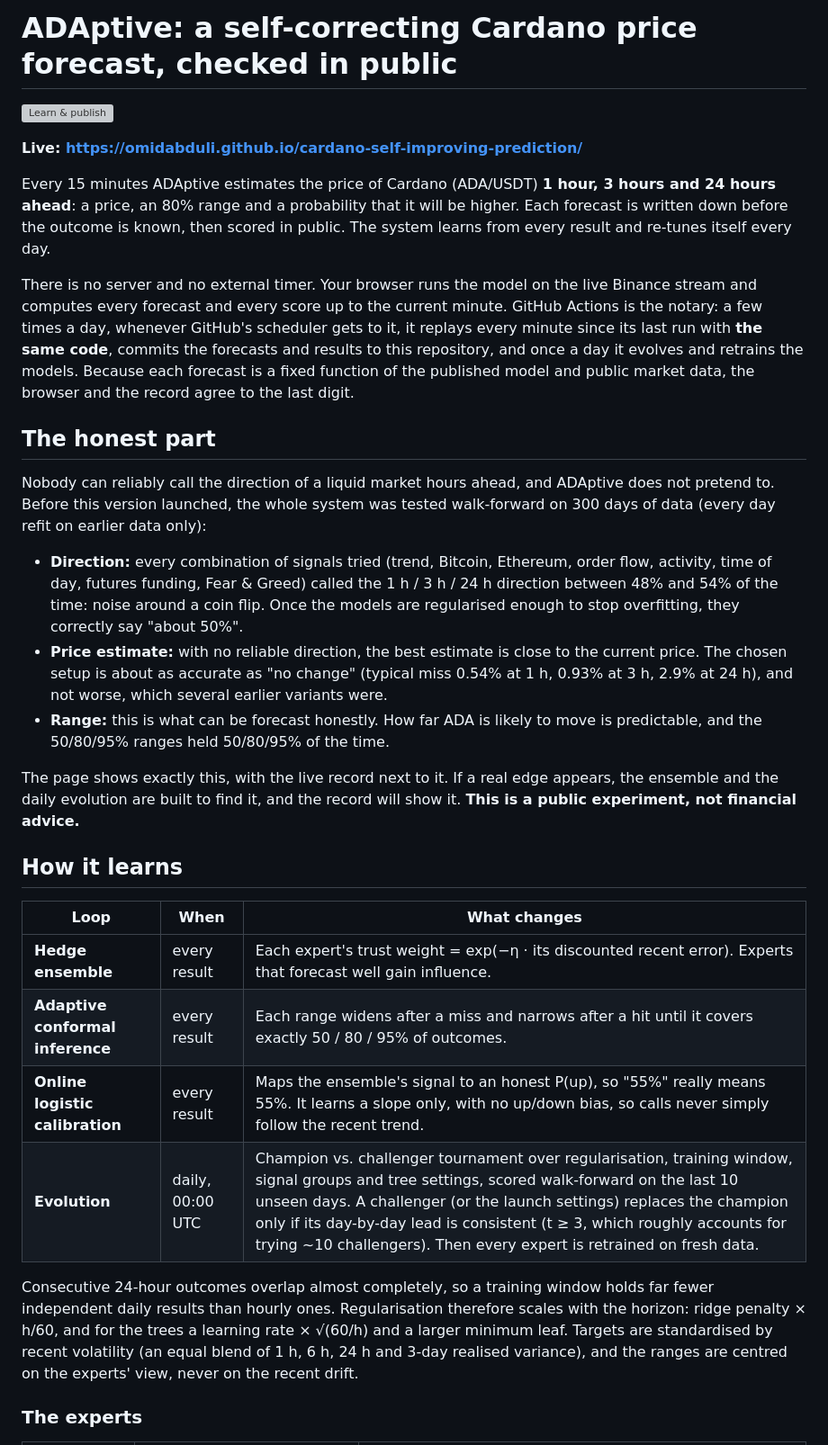
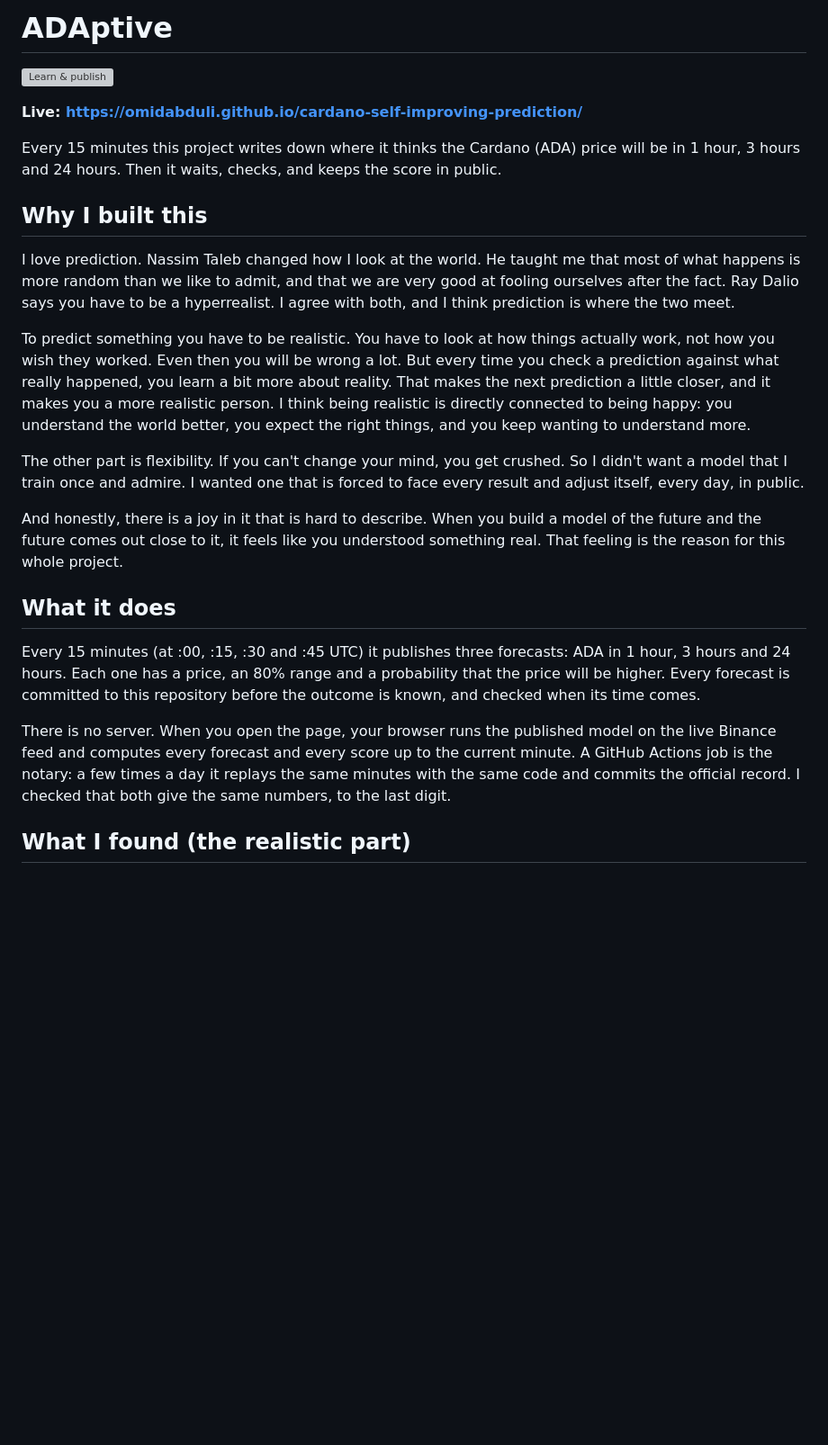
Before and after one commit to omidabduli/cardano-self-improving-prediction, a Markdown page: README.md, the part around one of its changes. Shown at 90% size. Drawn GitHub-style; blank space fills up the shorter version; grey boxes are pictures that could not be loaded.

```diff
--- a/README.md
+++ b/README.md
@@ -1,33 +1,26 @@
-# ADAptive: a self-correcting Cardano price forecast, checked in public
+# ADAptive
 
 [![Learn & publish](https://github.com/omidabduli/cardano-self-improving-prediction/actions/workflows/pipeline.yml/badge.svg)](https://github.com/omidabduli/cardano-self-improving-prediction/actions/workflows/pipeline.yml)
 
 **Live: https://omidabduli.github.io/cardano-self-improving-prediction/**
 
-Every 15 minutes ADAptive estimates the price of Cardano (ADA/USDT) **1 hour, 3 hours and 24 hours ahead**: a price, an 80% range and a probability that it will be higher. Each forecast is written down before the outcome is known, then scored in public. The system learns from every result and re-tunes itself every day.
+Every 15 minutes this project writes down where it thinks the Cardano (ADA) price will be in 1 hour, 3 hours and 24 hours. Then it waits, checks, and keeps the score in public.
 
-There is no server and no external timer. Your browser runs the model on the live Binance stream and computes every forecast and every score up to the current minute. GitHub Actions is the notary: a few times a day, whenever GitHub's scheduler gets to it, it replays every minute since its last run with **the same code**, commits the forecasts and results to this repository, and once a day it evolves and retrains the models. Because each forecast is a fixed function of the published model and public market data, the browser and the record agree to the last digit.
+## Why I built this
 
-## The honest part
+I love prediction. Nassim Taleb changed how I look at the world. He taught me that most of what happens is more random than we like to admit, and that we are very good at fooling ourselves after the fact. Ray Dalio says you have to be a hyperrealist. I agree with both, and I think prediction is where the two meet.
 
-Nobody can reliably call the direction of a liquid market hours ahead, and ADAptive does not pretend to. Before this version launched, the whole system was tested walk-forward on 300 days of data (every day refit on earlier data only):
+To predict something you have to be realistic. You have to look at how things actually work, not how you wish they worked. Even then you will be wrong a lot. But every time you check a prediction against what really happened, you learn a bit more about reality. That makes the next prediction a little closer, and it makes you a more realistic person. I think being realistic is directly connected to being happy: you understand the world better, you expect the right things, and you keep wanting to understand more.
 
-- **Direction:** every combination of signals tried (trend, Bitcoin, Ethereum, order flow, activity, time of day, futures funding, Fear & Greed) called the 1 h / 3 h / 24 h direction between 48% and 54% of the time: noise around a coin flip. Once the models are regularised enough to stop overfitting, they correctly say "about 50%".
-- **Price estimate:** with no reliable direction, the best estimate is close to the current price. The chosen setup is about as accurate as "no change" (typical miss 0.54% at 1 h, 0.93% at 3 h, 2.9% at 24 h), and not worse, which several earlier variants were.
-- **Range:** this is what can be forecast honestly. How far ADA is likely to move is predictable, and the 50/80/95% ranges held 50/80/95% of the time.
+The other part is flexibility. If you can't change your mind, you get crushed. So I didn't want a model that I train once and admire. I wanted one that is forced to face every result and adjust itself, every day, in public.
 
-The page shows exactly this, with the live record next to it. If a real edge appears, the ensemble and the daily evolution are built to find it, and the record will show it. **This is a public experiment, not financial advice.**
+And honestly, there is a joy in it that is hard to describe. When you build a model of the future and the future comes out close to it, it feels like you understood something real. That feeling is the reason for this whole project.
 
-## How it learns
+## What it does
 
-| Loop | When | What changes |
-|---|---|---|
-| **Hedge ensemble** | every result | Each expert's trust weight = exp(−η · its discounted recent error). Experts that forecast well gain influence. |
-| **Adaptive conformal inference** | every result | Each range widens after a miss and narrows after a hit until it covers exactly 50 / 80 / 95% of outcomes. |
-| **Online logistic calibration** | every result | Maps the ensemble's signal to an honest P(up), so "55%" really means 55%. It learns a slope only, with no up/down bias, so calls never simply follow the recent trend. |
-| **Evolution** | daily, 00:00 UTC | Champion vs. challenger tournament over regularisation, training window, signal groups and tree settings, scored walk-forward on the last 10 unseen days. A challenger (or the launch settings) replaces the champion only if its day-by-day lead is consistent (t ≥ 3, which roughly accounts for trying ~10 challengers). Then every expert is retrained on fresh data. |
+Every 15 minutes (at :00, :15, :30 and :45 UTC) it publishes three forecasts: ADA in 1 hour, 3 hours and 24 hours. Each one has a price, an 80% range and a probability that the price will be higher. Every forecast is committed to this repository before the outcome is known, and checked when its time comes.
 
-Consecutive 24-hour outcomes overlap almost completely, so a training window holds far fewer independent daily results than hourly ones. Regularisation therefore scales with the horizon: ridge penalty × h/60, and for the trees a learning rate × √(60/h) and a larger minimum leaf. Targets are standardised by recent volatility (an equal blend of 1 h, 6 h, 24 h and 3-day realised variance), and the ranges are centred on the experts' view, never on the recent drift.
+There is no server. When you open the page, your browser runs the published model on the live Binance feed and computes every forecast and every score up to the current minute. A GitHub Actions job is the notary: a few times a day it replays the same minutes with the same code and commits the official record. I checked that both give the same numbers, to the last digit.
 
-### The experts
+## What I found (the realistic part)
 
```
Also changed, not shown: other parts of README.md (+62 -41 lines).
